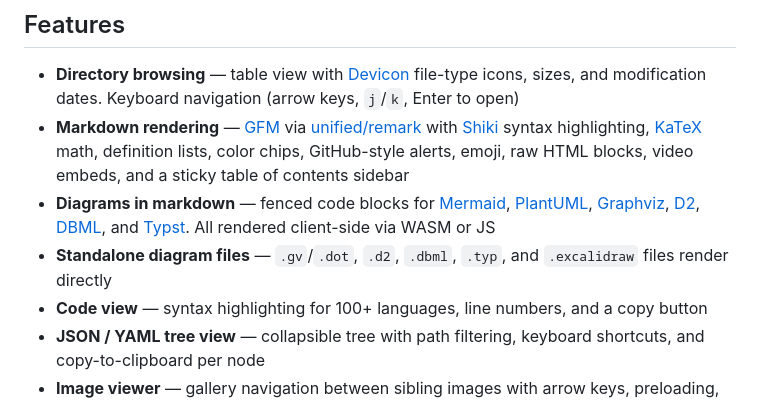
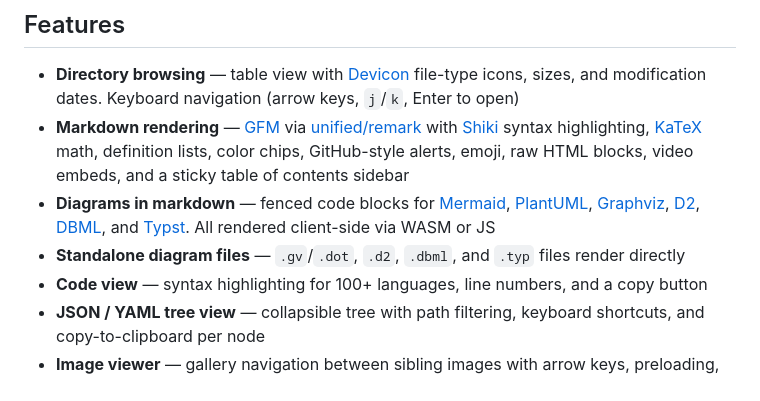
Before and after one commit to letientai299/dirsv, a Markdown page: README.md, the part around the change. Rendered like a GitHub page.

Commit message:
chore: remove mention of Excalidraw

```diff
--- a/README.md
+++ b/README.md
@@ -18,8 +18,8 @@ events.
 - **Diagrams in markdown** — fenced code blocks for [Mermaid][mermaid],
   [PlantUML][plantuml], [Graphviz][graphviz], [D2][d2], [DBML][dbml], and
   [Typst][typst]. All rendered client-side via WASM or JS
-- **Standalone diagram files** — `.gv`/`.dot`, `.d2`, `.dbml`, `.typ`, and
-  `.excalidraw` files render directly
+- **Standalone diagram files** — `.gv`/`.dot`, `.d2`, `.dbml`, and `.typ`
+  files render directly
 - **Code view** — syntax highlighting for 100+ languages, line numbers, and a
   copy button
 - **JSON / YAML tree view** — collapsible tree with path filtering, keyboard
```
